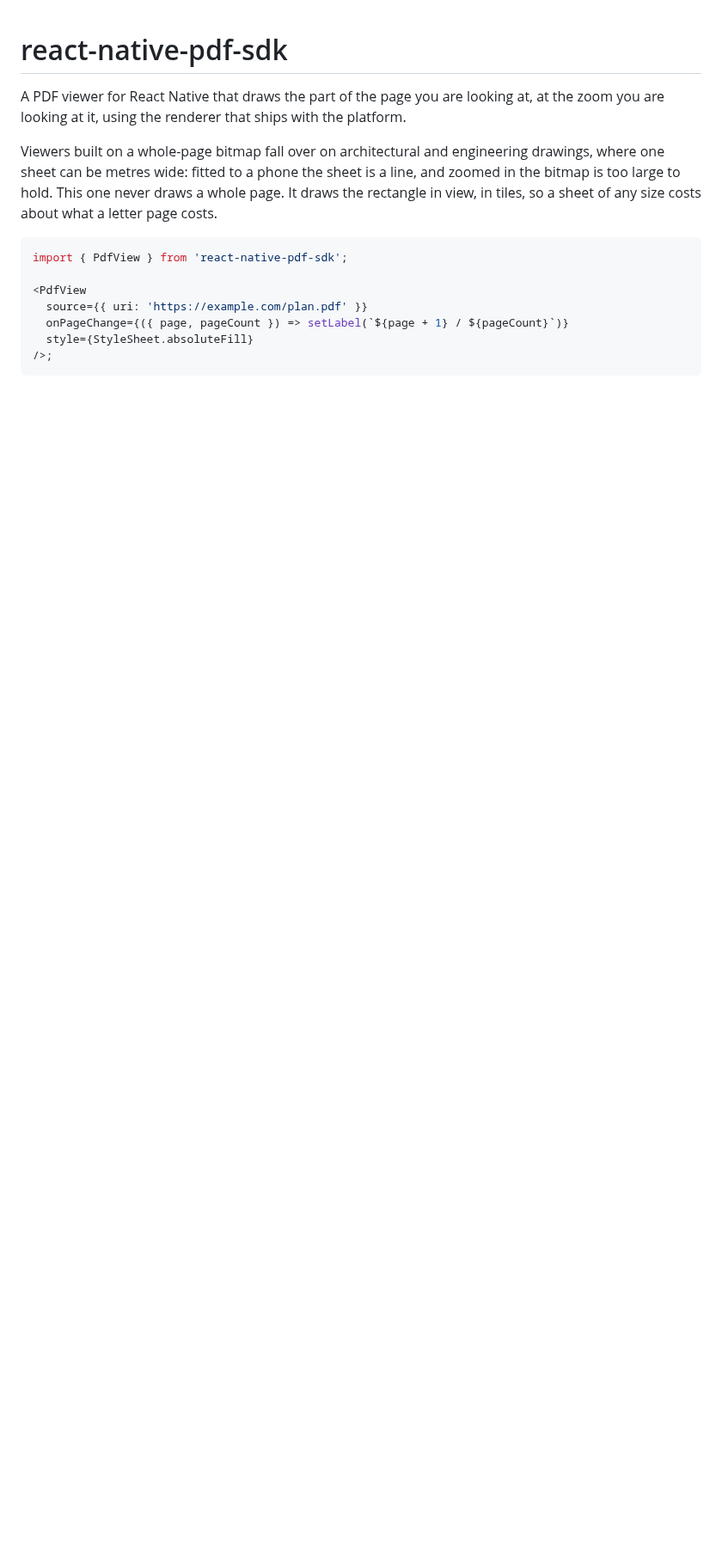
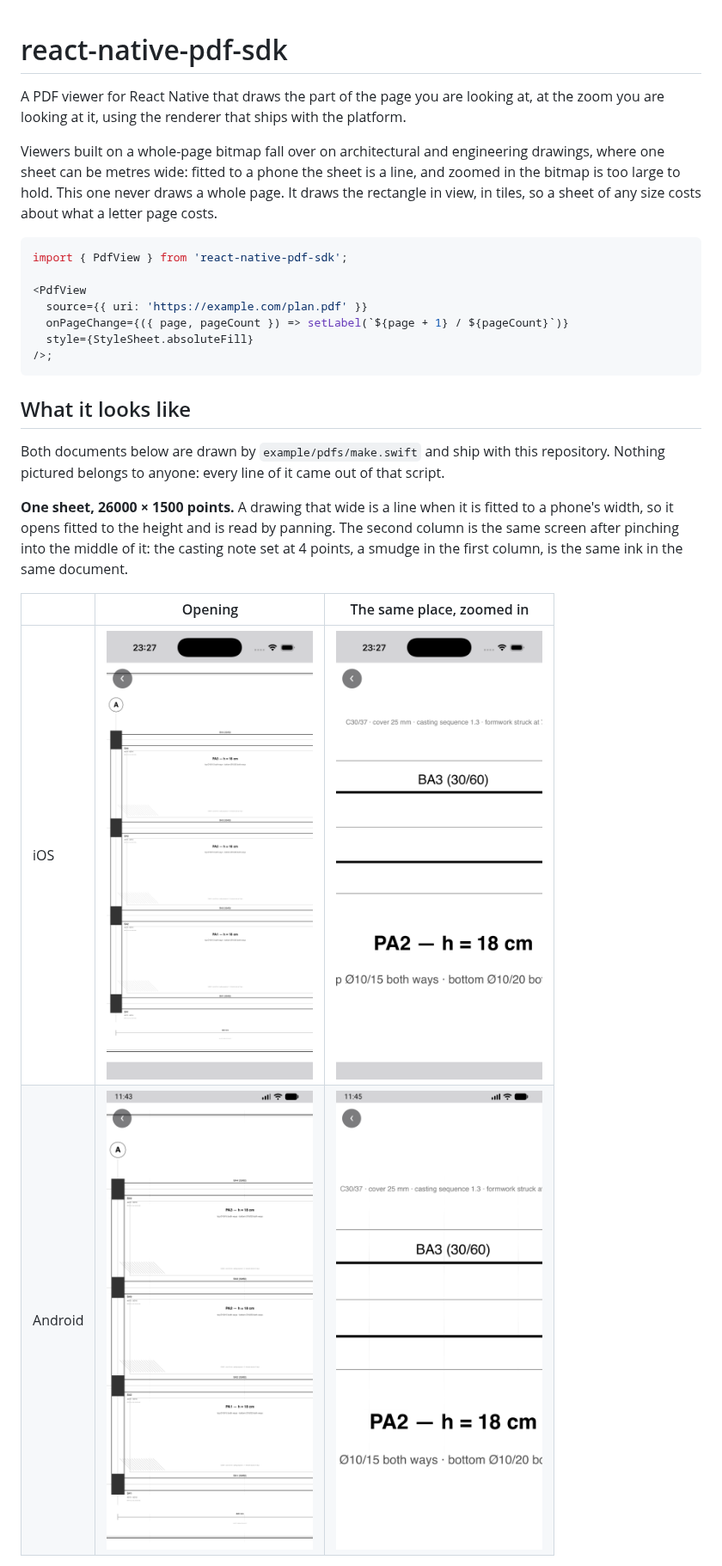
Before and after one commit to Halilibrahimakyz/react-native-pdf-sdk, a Markdown page: README.md, the part around one of its changes. Shown at 86% size. GitHub-like rendering; pictures changed too: docs/sheet-detail-android.png (added), docs/sheet-detail-ios.png, docs/sheet-fitted-android.png (added); blank space fills up the shorter version.

````diff
--- a/README.md
+++ b/README.md
@@ -19,3 +19,21 @@ import { PdfView } from 'react-native-pdf-sdk';
   style={StyleSheet.absoluteFill}
 />;
 ```
+
+## What it looks like
+
+Both documents below are drawn by `example/pdfs/make.swift` and ship with this
+repository. Nothing pictured belongs to anyone: every line of it came out of
+that script.
+
+**One sheet, 26000 × 1500 points.** A drawing that wide is a line when it is
+fitted to a phone's width, so it opens fitted to the height and is read by
+panning. The second column is the same screen after pinching into the middle of
+it: the casting note set at 4 points, a smudge in the first column, is the same
+ink in the same document.
+
+|  | Opening | The same place, zoomed in |
+| --- | --- | --- |
+| iOS | <img src="docs/sheet-fitted-ios.png" width="240" alt="The sheet fitted to the height on iOS" /> | <img src="docs/sheet-detail-ios.png" width="240" alt="The same sheet zoomed into panel PA2 on iOS" /> |
+| Android | <img src="docs/sheet-fitted-android.png" width="240" alt="The sheet fitted to the height on Android" /> | <img src="docs/sheet-detail-android.png" width="240" alt="The same sheet zoomed into panel PA2 on Android" /> |
+
````
Also changed, not shown: other parts of README.md (+15 -0 lines), docs/report-pages-android.png (added), docs/report-pages-ios.png, 4 other files.
